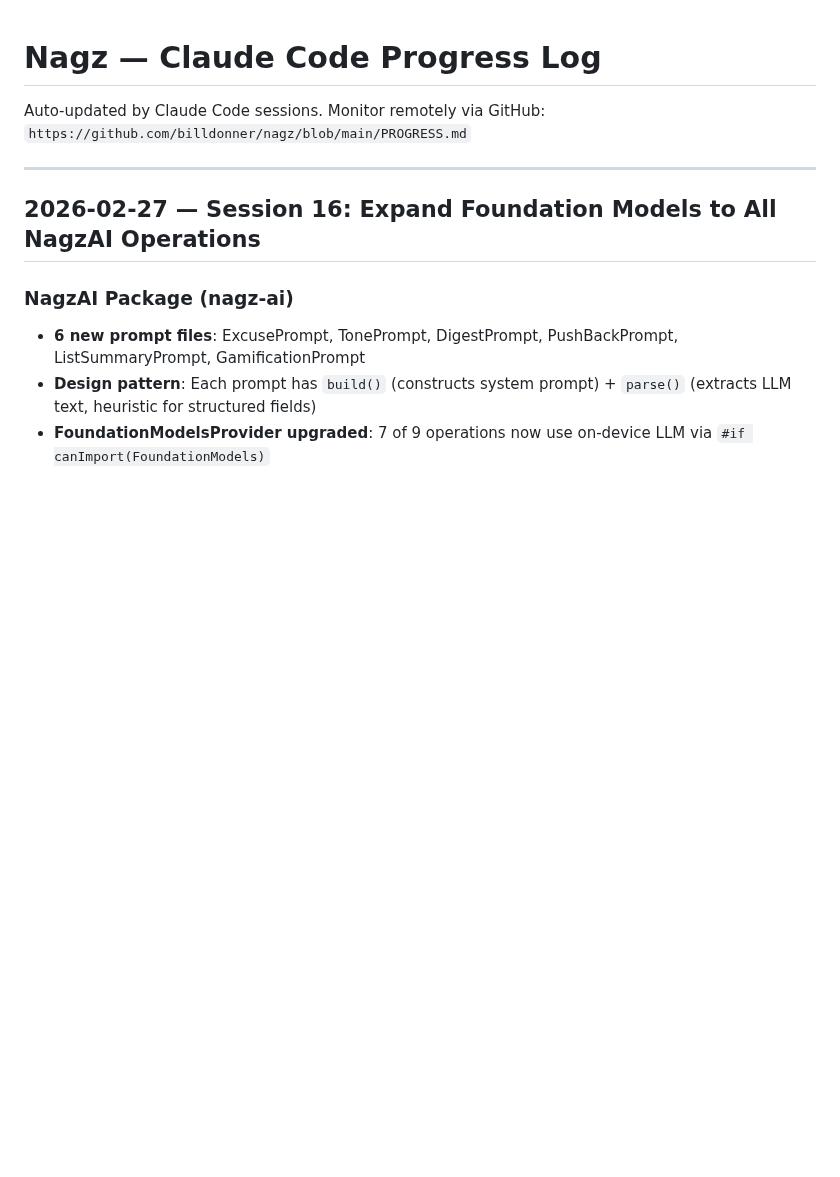
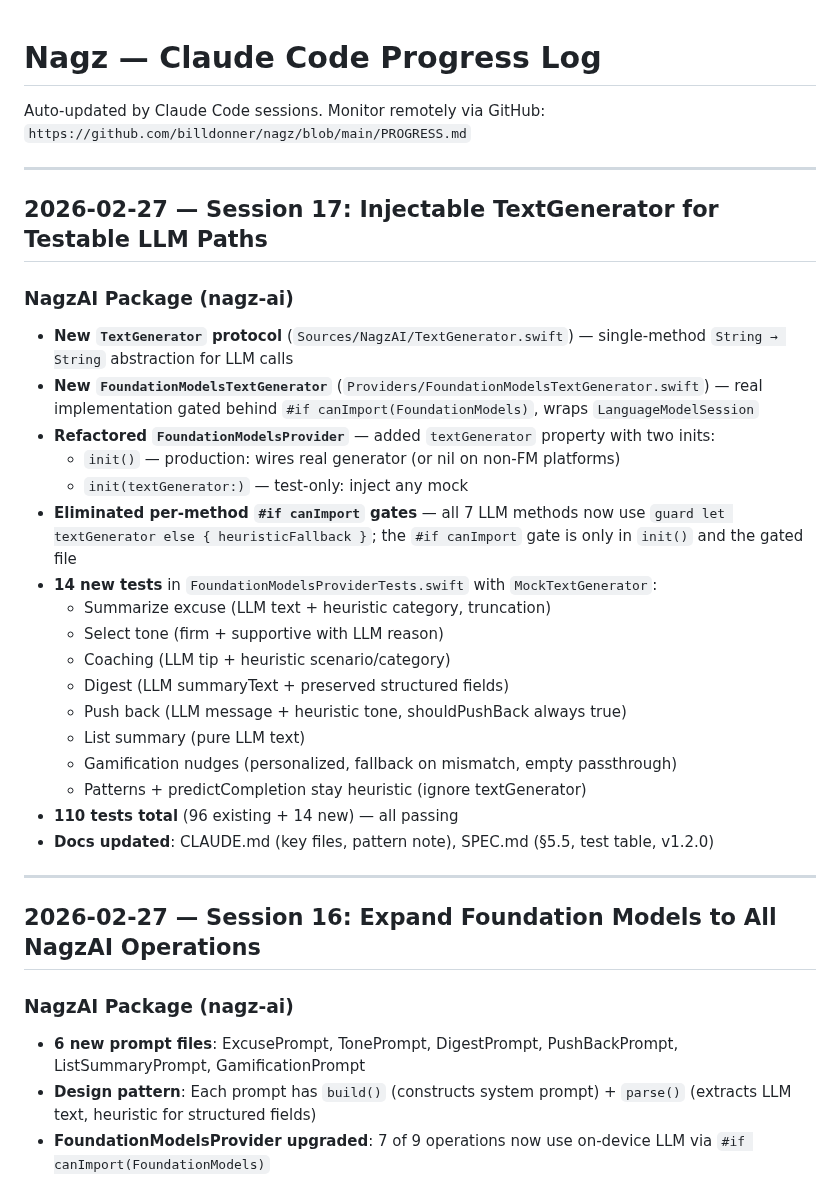
Before and after one commit to billdonner/nagz, a Markdown page: PROGRESS.md, the part around the change. Drawn GitHub-style; blank space fills up the shorter version.

Commit message:
Update PROGRESS.md: Session 17 — Injectable TextGenerator for testable LLM paths
Co-Authored-By: Claude Opus 4.6 <noreply@anthropic.com>

```diff
--- a/PROGRESS.md
+++ b/PROGRESS.md
@@ -2,6 +2,29 @@
 
 Auto-updated by Claude Code sessions. Monitor remotely via GitHub:
 `https://github.com/billdonner/nagz/blob/main/PROGRESS.md`
+
+---
+
+## 2026-02-27 — Session 17: Injectable TextGenerator for Testable LLM Paths
+
+### NagzAI Package (nagz-ai)
+- **New `TextGenerator` protocol** (`Sources/NagzAI/TextGenerator.swift`) — single-method `String → String` abstraction for LLM calls
+- **New `FoundationModelsTextGenerator`** (`Providers/FoundationModelsTextGenerator.swift`) — real implementation gated behind `#if canImport(FoundationModels)`, wraps `LanguageModelSession`
+- **Refactored `FoundationModelsProvider`** — added `textGenerator` property with two inits:
+  - `init()` — production: wires real generator (or nil on non-FM platforms)
+  - `init(textGenerator:)` — test-only: inject any mock
+- **Eliminated per-method `#if canImport` gates** — all 7 LLM methods now use `guard let textGenerator else { heuristicFallback }`; the `#if canImport` gate is only in `init()` and the gated file
+- **14 new tests** in `FoundationModelsProviderTests.swift` with `MockTextGenerator`:
+  - Summarize excuse (LLM text + heuristic category, truncation)
+  - Select tone (firm + supportive with LLM reason)
+  - Coaching (LLM tip + heuristic scenario/category)
+  - Digest (LLM summaryText + preserved structured fields)
+  - Push back (LLM message + heuristic tone, shouldPushBack always true)
+  - List summary (pure LLM text)
+  - Gamification nudges (personalized, fallback on mismatch, empty passthrough)
+  - Patterns + predictCompletion stay heuristic (ignore textGenerator)
+- **110 tests total** (96 existing + 14 new) — all passing
+- **Docs updated**: CLAUDE.md (key files, pattern note), SPEC.md (§5.5, test table, v1.2.0)
 
 ---
 
```
